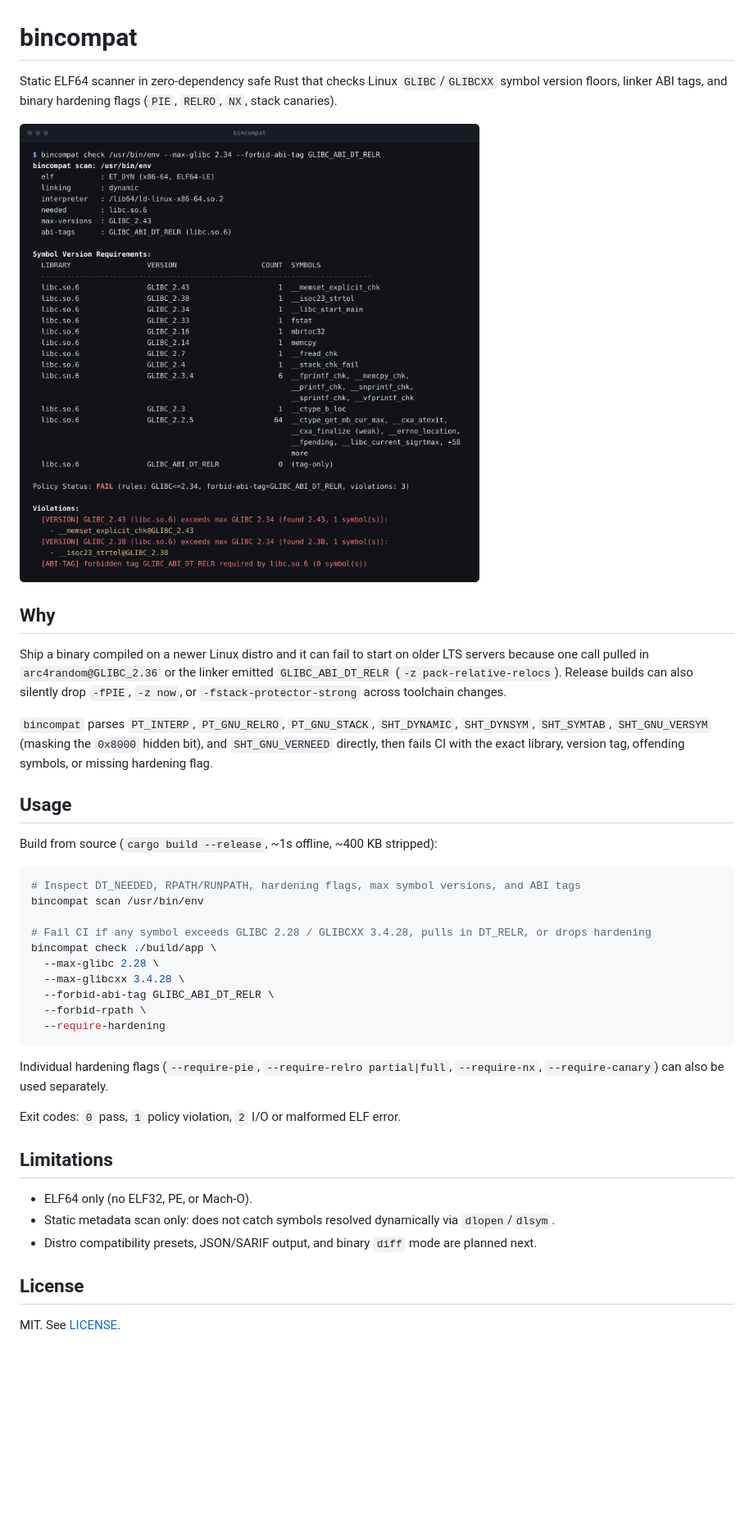
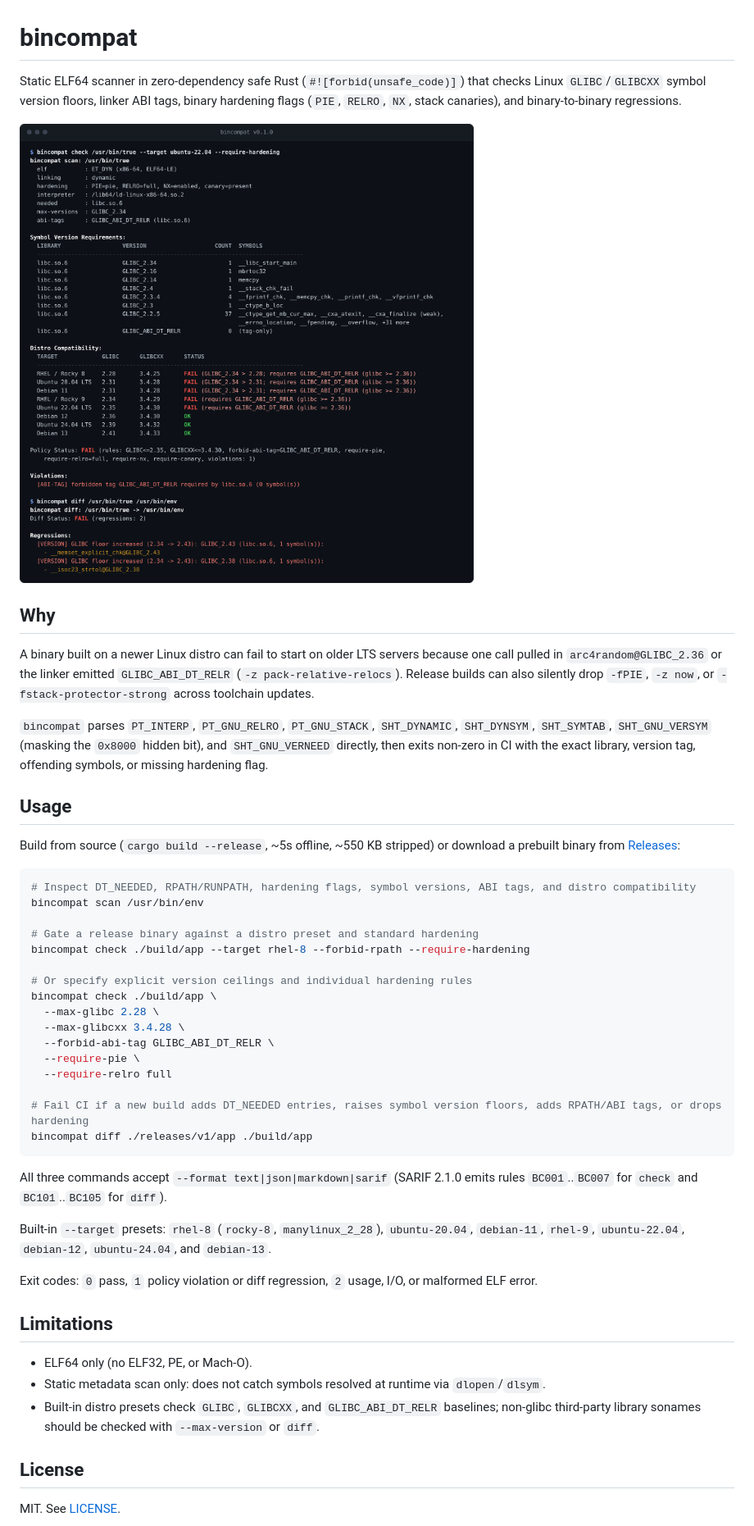
Before and after one commit to alexander-src/bincompat, a Markdown page: README.md, the part around the change. Shown at 82% size. Rendered like a GitHub page; pictures changed too: assets/demo.png; blank space fills up the shorter version.

Commit message:
feat: add binary diff, distro targets, and JSON/Markdown/SARIF formats

````diff
--- a/README.md
+++ b/README.md
@@ -1,41 +1,49 @@
 # bincompat
 
-Static ELF64 scanner in zero-dependency safe Rust that checks Linux `GLIBC`/`GLIBCXX` symbol version floors, linker ABI tags, and binary hardening flags (`PIE`, `RELRO`, `NX`, stack canaries).
+Static ELF64 scanner in zero-dependency safe Rust (`#![forbid(unsafe_code)]`) that checks Linux `GLIBC`/`GLIBCXX` symbol version floors, linker ABI tags, binary hardening flags (`PIE`, `RELRO`, `NX`, stack canaries), and binary-to-binary regressions.
 
 ![demo](assets/demo.png)
 
 ## Why
 
-Ship a binary compiled on a newer Linux distro and it can fail to start on older LTS servers because one call pulled in `arc4random@GLIBC_2.36` or the linker emitted `GLIBC_ABI_DT_RELR` (`-z pack-relative-relocs`). Release builds can also silently drop `-fPIE`, `-z now`, or `-fstack-protector-strong` across toolchain changes.
+A binary built on a newer Linux distro can fail to start on older LTS servers because one call pulled in `arc4random@GLIBC_2.36` or the linker emitted `GLIBC_ABI_DT_RELR` (`-z pack-relative-relocs`). Release builds can also silently drop `-fPIE`, `-z now`, or `-fstack-protector-strong` across toolchain updates.
 
-`bincompat` parses `PT_INTERP`, `PT_GNU_RELRO`, `PT_GNU_STACK`, `SHT_DYNAMIC`, `SHT_DYNSYM`, `SHT_SYMTAB`, `SHT_GNU_VERSYM` (masking the `0x8000` hidden bit), and `SHT_GNU_VERNEED` directly, then fails CI with the exact library, version tag, offending symbols, or missing hardening flag.
+`bincompat` parses `PT_INTERP`, `PT_GNU_RELRO`, `PT_GNU_STACK`, `SHT_DYNAMIC`, `SHT_DYNSYM`, `SHT_SYMTAB`, `SHT_GNU_VERSYM` (masking the `0x8000` hidden bit), and `SHT_GNU_VERNEED` directly, then exits non-zero in CI with the exact library, version tag, offending symbols, or missing hardening flag.
 
 ## Usage
 
-Build from source (`cargo build --release`, ~1s offline, ~400 KB stripped):
+Build from source (`cargo build --release`, ~5s offline, ~550 KB stripped) or download a prebuilt binary from [Releases](https://github.com/alexander-src/bincompat/releases):
 
 ```bash
-# Inspect DT_NEEDED, RPATH/RUNPATH, hardening flags, max symbol versions, and ABI tags
+# Inspect DT_NEEDED, RPATH/RUNPATH, hardening flags, symbol versions, ABI tags, and distro compatibility
 bincompat scan /usr/bin/env
 
-# Fail CI if any symbol exceeds GLIBC 2.28 / GLIBCXX 3.4.28, pulls in DT_RELR, or drops hardening
+# Gate a release binary against a distro preset and standard hardening
+bincompat check ./build/app --target rhel-8 --forbid-rpath --require-hardening
+
+# Or specify explicit version ceilings and individual hardening rules
 bincompat check ./build/app \
   --max-glibc 2.28 \
   --max-glibcxx 3.4.28 \
   --forbid-abi-tag GLIBC_ABI_DT_RELR \
-  --forbid-rpath \
-  --require-hardening
+  --require-pie \
+  --require-relro full
+
+# Fail CI if a new build adds DT_NEEDED entries, raises symbol version floors, adds RPATH/ABI tags, or drops hardening
+bincompat diff ./releases/v1/app ./build/app
 ```
 
-Individual hardening flags (`--require-pie`, `--require-relro partial|full`, `--require-nx`, `--require-canary`) can also be used separately.
+All three commands accept `--format text|json|markdown|sarif` (SARIF 2.1.0 emits rules `BC001`..`BC007` for `check` and `BC101`..`BC105` for `diff`).
 
-Exit codes: `0` pass, `1` policy violation, `2` I/O or malformed ELF error.
+Built-in `--target` presets: `rhel-8` (`rocky-8`, `manylinux_2_28`), `ubuntu-20.04`, `debian-11`, `rhel-9`, `ubuntu-22.04`, `debian-12`, `ubuntu-24.04`, and `debian-13`.
+
+Exit codes: `0` pass, `1` policy violation or diff regression, `2` usage, I/O, or malformed ELF error.
 
 ## Limitations
 
 - ELF64 only (no ELF32, PE, or Mach-O).
-- Static metadata scan only: does not catch symbols resolved dynamically via `dlopen`/`dlsym`.
-- Distro compatibility presets, JSON/SARIF output, and binary `diff` mode are planned next.
+- Static metadata scan only: does not catch symbols resolved at runtime via `dlopen`/`dlsym`.
+- Built-in distro presets check `GLIBC`, `GLIBCXX`, and `GLIBC_ABI_DT_RELR` baselines; non-glibc third-party library sonames should be checked with `--max-version` or `diff`.
 
 ## License
 
````
Also changed, not shown: 7 other files.
